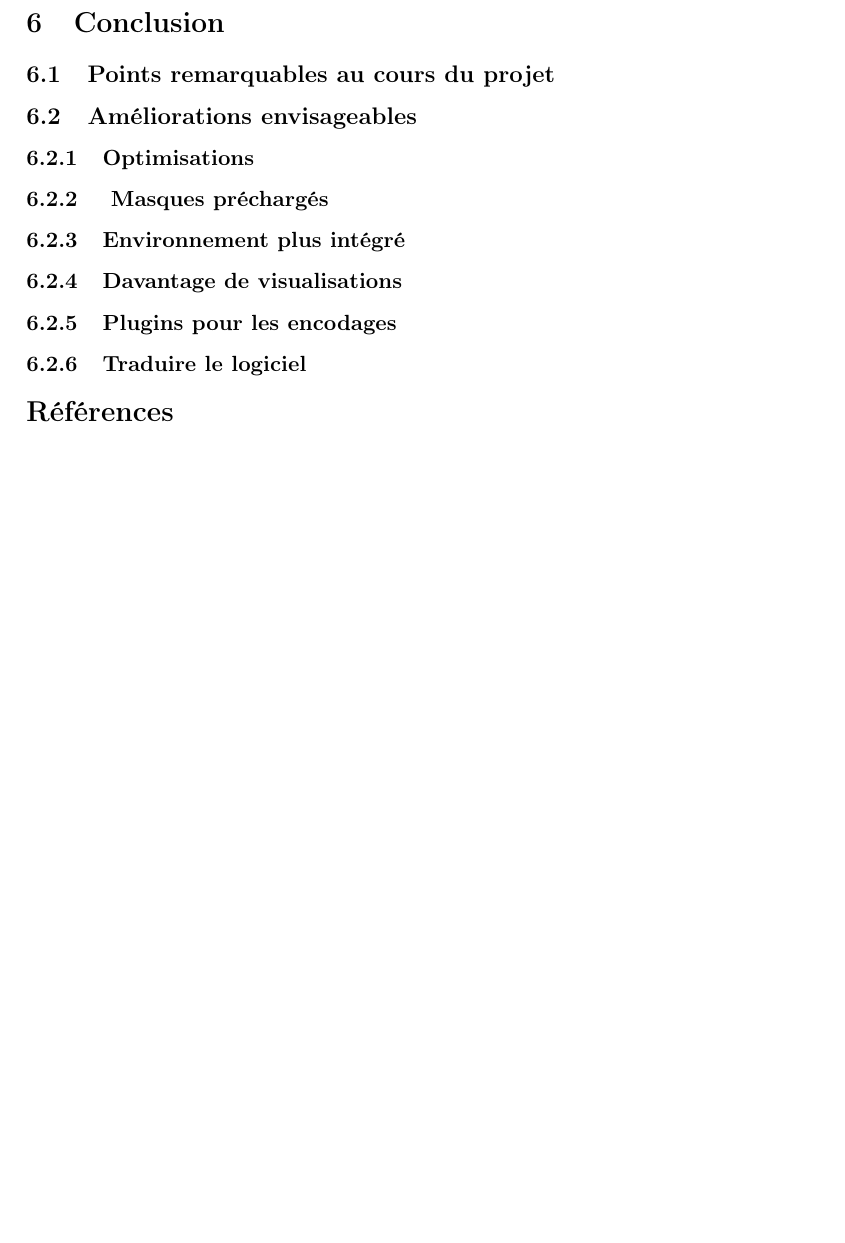
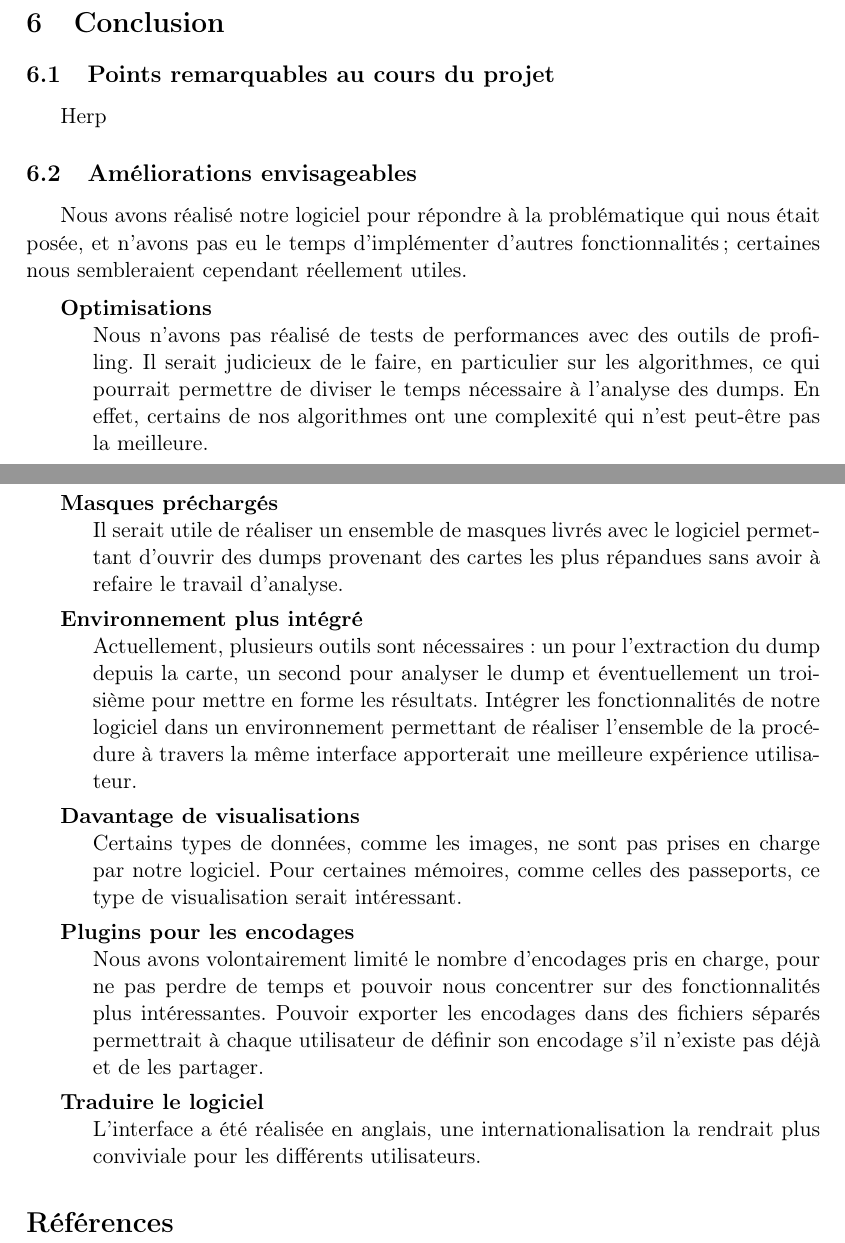
Before and after one commit to nhurman/data-carving, a LaTeX paper (Rapport/rapport.tex, which reads Rapport/parts/06-ameliorations.tex, Rapport/parts/06-remarques.tex): part of page 4 of 4 before the commit and two parts of pages 6 and 7 of 7 after it, the two joined at a grey line, cut so that both start at the same text, the shorter picture padded with empty space. Compiled offline with pdfLaTeX.

Commit message:
[Rapport] Ajout des parties manquantes

```diff
--- /dev/null
+++ b/Rapport/parts/06-ameliorations.tex
@@ -0,0 +1,22 @@
+Nous avons réalisé notre logiciel pour répondre à la problématique qui nous était posée, et n'avons pas eu le temps d'implémenter d'autres fonctionnalités ; certaines nous sembleraient cependant réellement utiles.
+
+\begin{description}
+  \item[Optimisations] \hfill \\
+  Nous n'avons pas réalisé de tests de performances avec des outils de profiling.
+  Il serait judicieux de le faire, en particulier sur les algorithmes, ce qui pourrait permettre de diviser le temps nécessaire à l'analyse des dumps. En effet, certains de nos algorithmes ont une complexité qui n'est peut-être pas la meilleure.
+
+  \item[Masques préchargés] \hfill \\
+  Il serait utile de réaliser un ensemble de masques livrés avec le logiciel permettant d'ouvrir des dumps provenant des cartes les plus répandues sans avoir à refaire le travail d'analyse.
+
+  \item[Environnement plus intégré] \hfill \\
+  Actuellement, plusieurs outils sont nécessaires : un pour l'extraction du dump depuis la carte, un second pour analyser le dump et éventuellement un troisième pour mettre en forme les résultats. Intégrer les fonctionnalités de notre logiciel dans un environnement permettant de réaliser l'ensemble de la procédure à travers la même interface apporterait une meilleure expérience utilisateur.
+
+  \item[Davantage de visualisations] \hfill \\
+  Certains types de données, comme les images, ne sont pas prises en charge par notre logiciel. Pour certaines mémoires, comme celles des passeports, ce type de visualisation serait intéressant.
+
+  \item[Plugins pour les encodages] \hfill \\
+  Nous avons volontairement limité le nombre d'encodages pris en charge, pour ne pas perdre de temps et pouvoir nous concentrer sur des fonctionnalités plus intéressantes. Pouvoir exporter les encodages dans des fichiers séparés permettrait à chaque utilisateur de définir son encodage s'il n'existe pas déjà et de les partager.
+
+  \item[Traduire le logiciel] \hfill \\
+  L'interface a été réalisée en anglais, une internationalisation la rendrait plus conviviale pour les différents utilisateurs.
+\end{description}
--- /dev/null
+++ b/Rapport/parts/06-remarques.tex
@@ -0,0 +1 @@
+Herp
--- a/Rapport/rapport.tex
+++ b/Rapport/rapport.tex
@@ -26,7 +26,7 @@
 
 %%%%%%%%%%%%%%%%%%%%%%%%%%%%%%%%%%%%%%%%%%%%%%%%%%%%%%%%%%%%%%%%%%%%%%%%%%%%%%%
 
-\title{ \textbf{Data Carving applied to small memory dumps} }
+\title{ \textbf{Memory Carving Applied to SmardCard Dumps} }
 \markright{\'Etude pratique - Data carving}
                            % Pour avoir le titre de l'expose sur chaque page
 
@@ -67,16 +67,10 @@ Au cours de cette étude pratique, nous avons essayé de développer un logiciel
   \subsection{Complexité}
   \subsection{Performances}
 \section{Gestion du projet}
-  \input{parts/06-gestion_projet.tex}
+  \input{parts/05-gestion_projet.tex}
 \section{Conclusion}
-  \subsection{Points remarquables au cours du projet}
-  \subsection{Améliorations envisageables}
-    \subsubsection{Optimisations}
-    \subsubsection{ Masques préchargés}
-    \subsubsection{Environnement plus intégré}
-    \subsubsection{Davantage de visualisations}
-    \subsubsection{Plugins pour les encodages}
-    \subsubsection{Traduire le logiciel}
+  \subsection{Points remarquables au cours du projet}  \input{parts/06-remarques.tex}
+  \subsection{Améliorations envisageables} \input{parts/06-ameliorations.tex}
 \bibliography{biblio}
 
 \end{document}
```
Also changed, not shown: Rapport/parts/01-contexte.tex (added, +3 -0 lines), Rapport/parts/01-etude-existant.tex (added, +3 -0 lines), Rapport/parts/03-fonctionnalites.tex (added, +19 -0 lines), Rapport/parts/03-interface.tex (added, +19 -0 lines), Rapport/parts/03-technologies.tex (added, +3 -0 lines), Rapport/parts/05-gestion_projet.tex (renamed from Rapport/parts/06-gestion_projet.tex), Rapport/res/03-2-interface.png (added), Rapport/rapport.tex (10 more changed lines).
